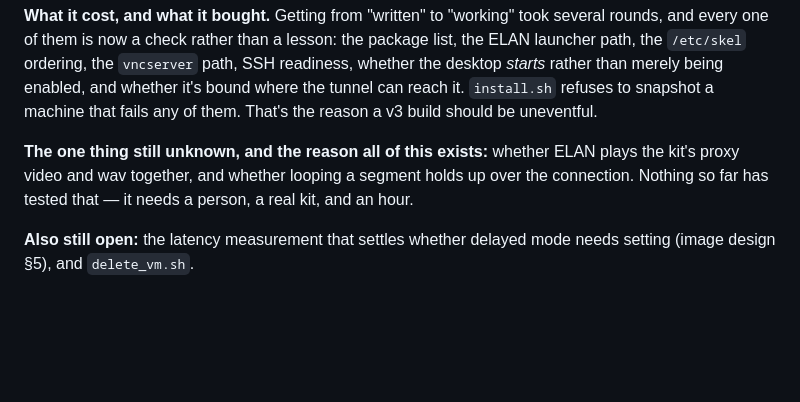
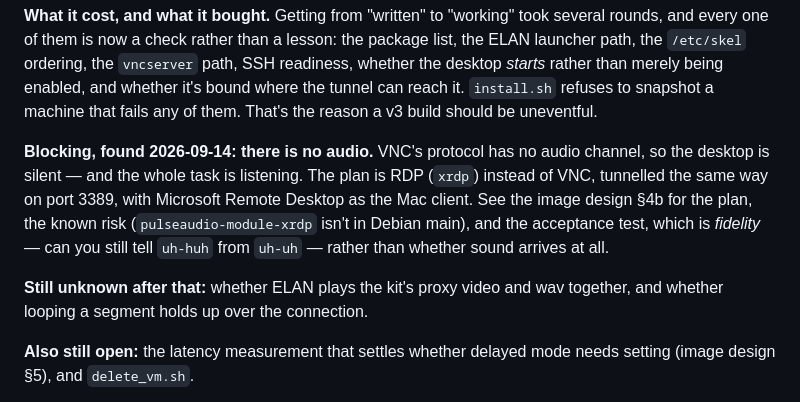
Before and after one commit to kgweber-cwru/multidata-local, a Markdown page: annotation/README.md, the part around the change. Drawn GitHub-style; blank space fills up the shorter version.

```diff
--- a/annotation/README.md
+++ b/annotation/README.md
@@ -425,10 +425,16 @@ enabled, and whether it's bound where the tunnel can reach it. `install.sh`
 refuses to snapshot a machine that fails any of them. That's the reason a v3
 build should be uneventful.
 
-**The one thing still unknown, and the reason all of this exists:** whether
-ELAN plays the kit's proxy video and wav together, and whether looping a
-segment holds up over the connection. Nothing so far has tested that — it
-needs a person, a real kit, and an hour.
+**Blocking, found 2026-09-14: there is no audio.** VNC's protocol has no audio
+channel, so the desktop is silent — and the whole task is listening. The plan is
+RDP (`xrdp`) instead of VNC, tunnelled the same way on port 3389, with Microsoft
+Remote Desktop as the Mac client. See the image design §4b for the plan, the
+known risk (`pulseaudio-module-xrdp` isn't in Debian main), and the acceptance
+test, which is *fidelity* — can you still tell `uh-huh` from `uh-uh` — rather
+than whether sound arrives at all.
+
+**Still unknown after that:** whether ELAN plays the kit's proxy video and wav
+together, and whether looping a segment holds up over the connection.
 
 **Also still open:** the latency measurement that settles whether delayed mode
 needs setting (image design §5), and `delete_vm.sh`.
```
Also changed, not shown: docs/annotator_image_design.md (+61 -2 lines).
